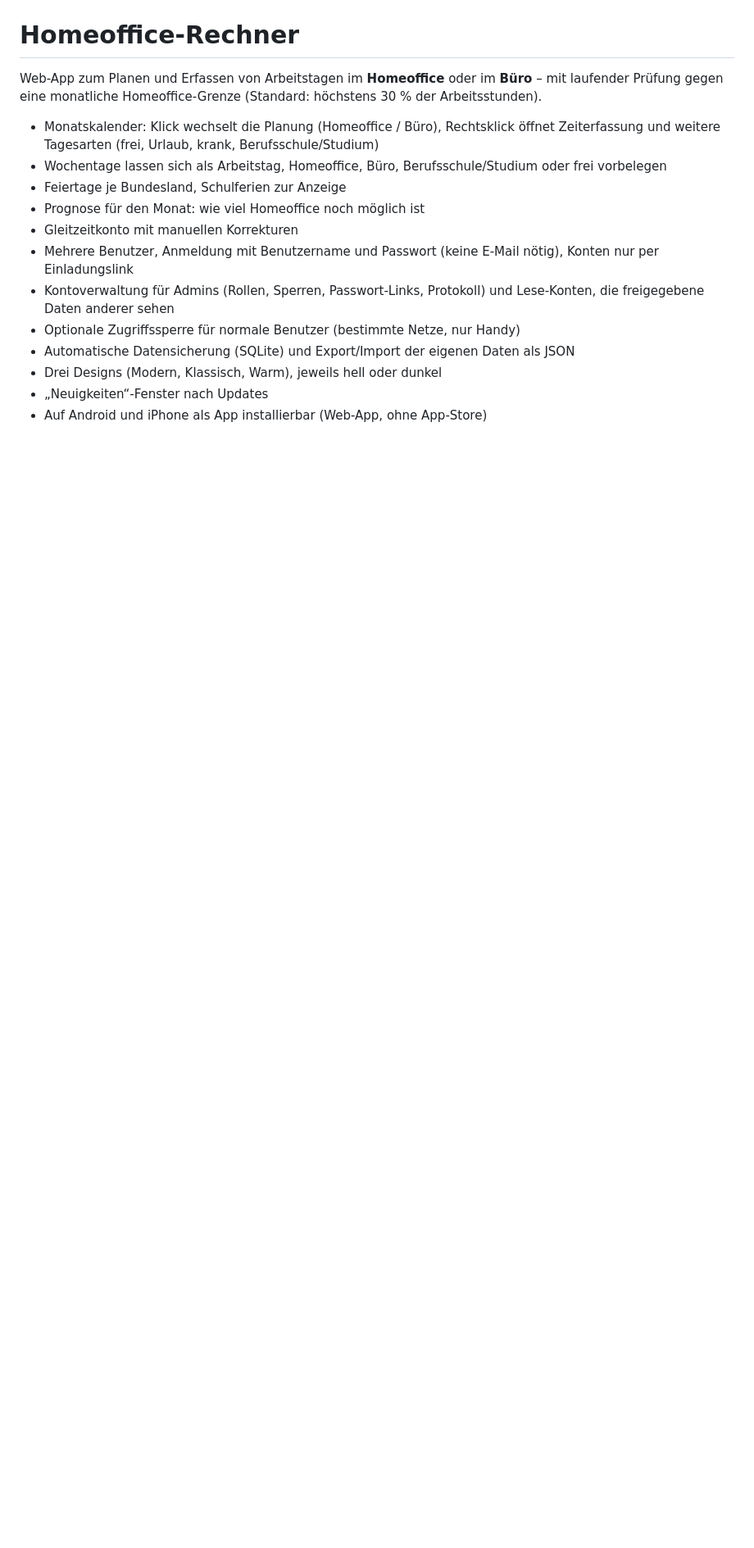
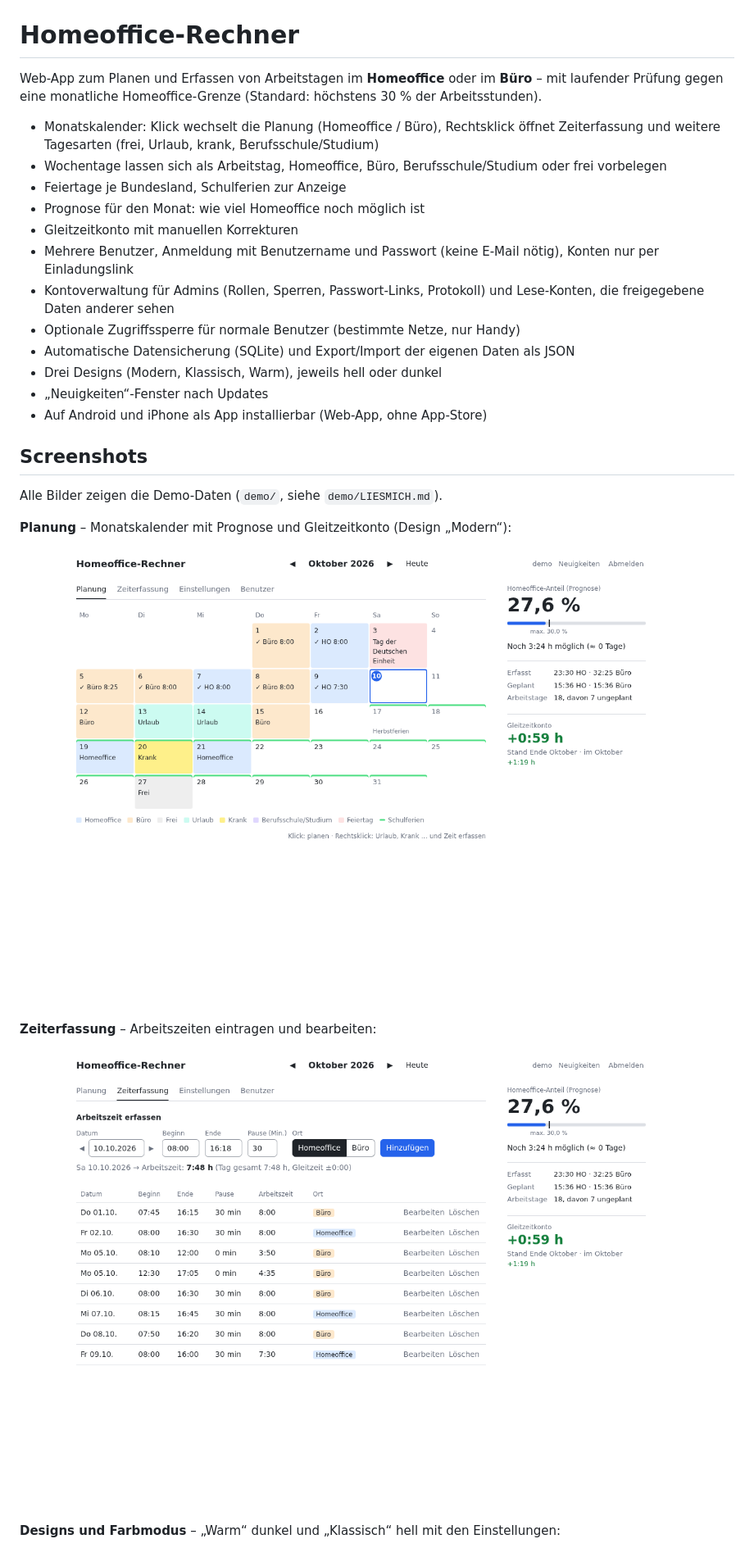
Before and after one commit to Faabyy/homeoffice-rechner, a Markdown page: README.md, the part around one of its changes. Shown at 82% size. Rendered like a GitHub page; pictures changed too: docs/screenshots/planung.png (added), docs/screenshots/zeiterfassung.png (added); blank space fills up the shorter version.

Commit message:
README: Screenshots der Demo, Demo-Daten erweitert
Co-Authored-By: Claude Sonnet 5.5 <noreply@anthropic.com>

```diff
--- a/README.md
+++ b/README.md
@@ -17,3 +17,18 @@ Prüfung gegen eine monatliche Homeoffice-Grenze (Standard: höchstens 30 % der
 - Drei Designs (Modern, Klassisch, Warm), jeweils hell oder dunkel
 - „Neuigkeiten“-Fenster nach Updates
 - Auf Android und iPhone als App installierbar (Web-App, ohne App-Store)
+
+## Screenshots
+
+Alle Bilder zeigen die Demo-Daten (`demo/`, siehe `demo/LIESMICH.md`).
+
+**Planung** – Monatskalender mit Prognose und Gleitzeitkonto (Design „Modern“):
+
+![Planung im Monatskalender](docs/screenshots/planung.png)
+
+**Zeiterfassung** – Arbeitszeiten eintragen und bearbeiten:
+
+![Zeiterfassung](docs/screenshots/zeiterfassung.png)
+
+**Designs und Farbmodus** – „Warm“ dunkel und „Klassisch“ hell mit den Einstellungen:
+
```
Also changed, not shown: other parts of README.md (+11 -0 lines), CHANGELOG.md (+8 -0 lines), demo/LIESMICH.md (+1 -1 lines), docs/screenshots/benutzer.png (added), docs/screenshots/einstellungen-klassisch.png (added), docs/screenshots/handy.png (added), docs/screenshots/warm-dunkel.png (added), 1 other file.
